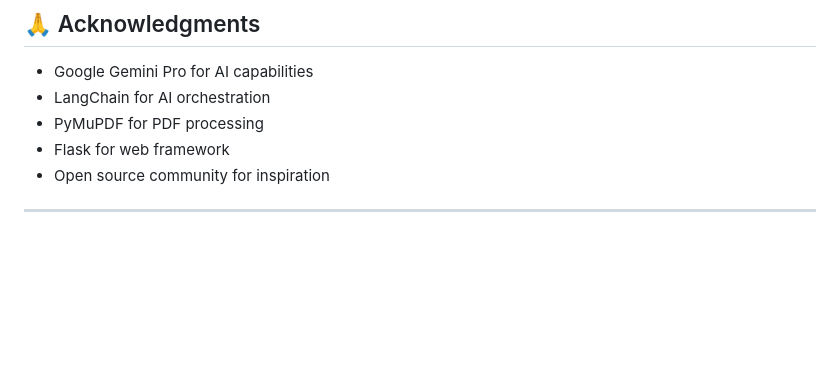
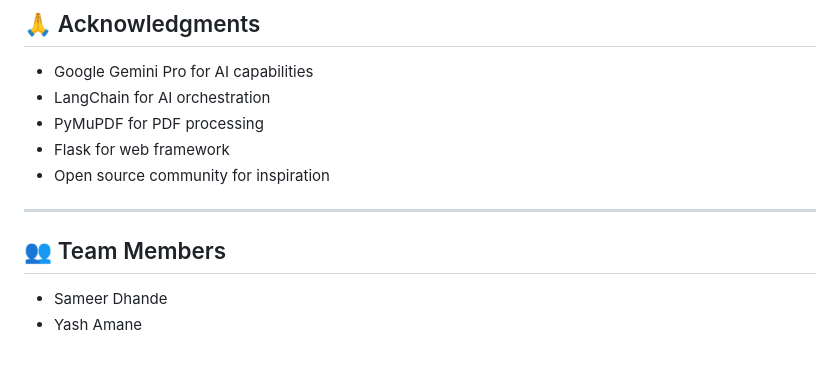
Before and after one commit to SameerX64/AuditIQ, a Markdown page: README.md, the part around the change. GitHub-like rendering; blank space fills up the shorter version.

Commit message:
Update README.md team members

```diff
--- a/README.md
+++ b/README.md
@@ -306,3 +306,7 @@ flake8 .
 - Flask for web framework
 - Open source community for inspiration
 ---
+
+## 👥 Team Members
+- Sameer Dhande
+- Yash Amane
```
